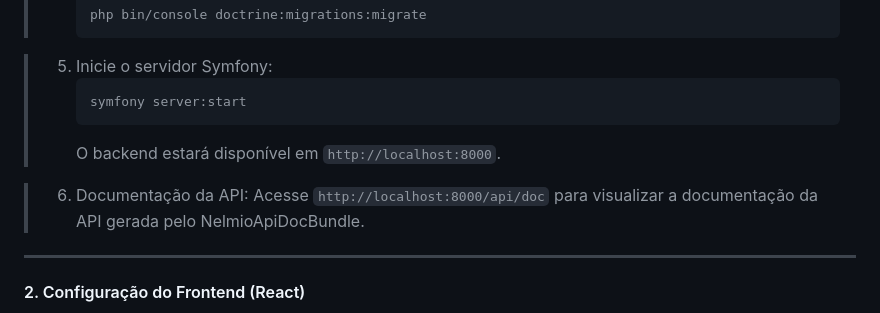
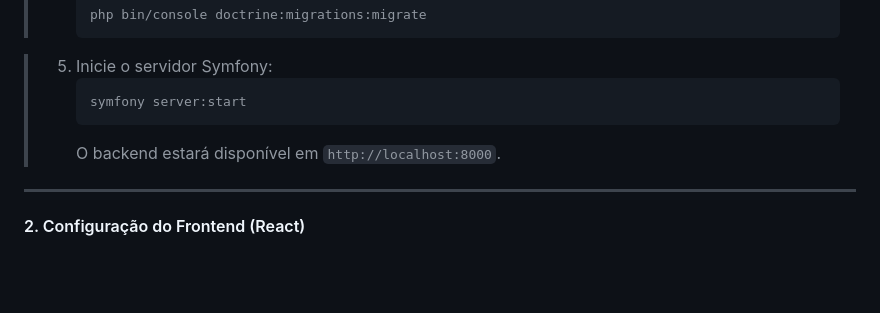
Before and after one commit to PedroLucca/quadro-societario, a Markdown page: README.md, the part around the change. Rendered like a GitHub page; blank space fills up the shorter version.

Commit message:
fix: ajustando documentação

````diff
--- a/README.md
+++ b/README.md
@@ -117,9 +117,6 @@ Este projeto foi desenvolvido como parte do desafio técnico para a vaga de Dese
 >    ```
 >    O backend estará disponível em `http://localhost:8000`.
 
-> 6. Documentação da API:
->    Acesse `http://localhost:8000/api/doc` para visualizar a documentação da API gerada pelo NelmioApiDocBundle.
-
 ---
 
 #### 2. Configuração do Frontend (React)
````
